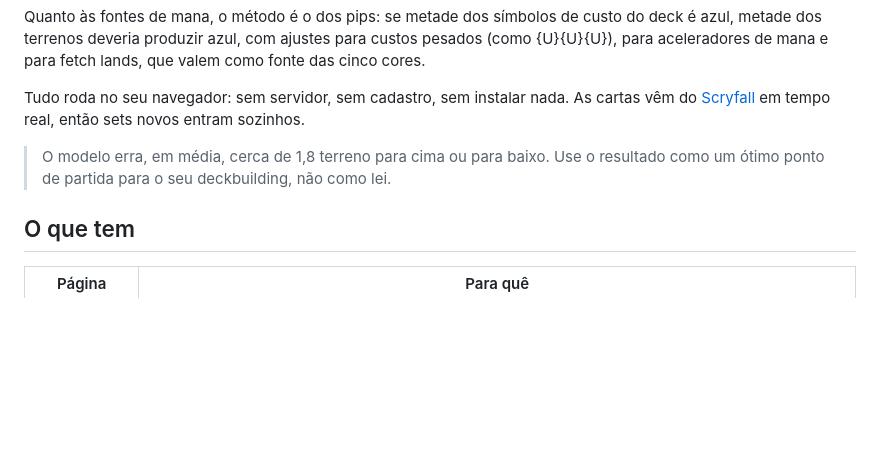
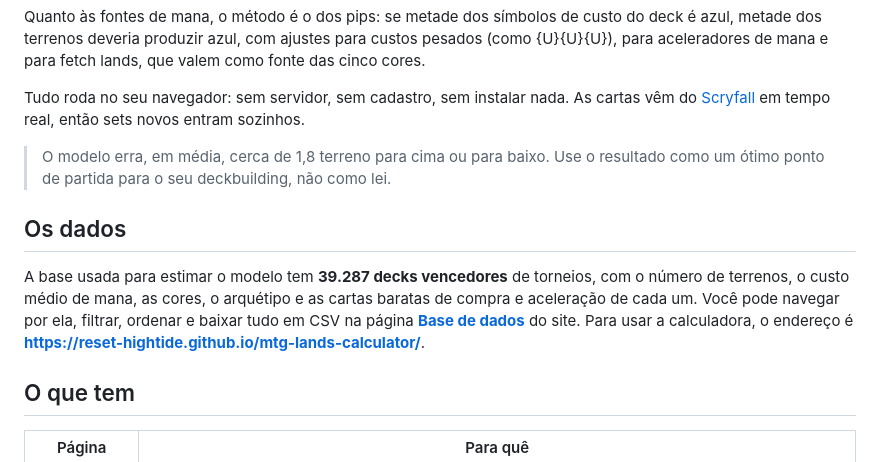
Before and after one commit to reset-hightide/mtg-lands-calculator, a Markdown page: README.md, the part around one of its changes. Drawn GitHub-style; blank space fills up the shorter version.

Commit message:
README: seção Os dados e ajuste nas cartas

```diff
--- a/README.md
+++ b/README.md
@@ -27,6 +27,10 @@ Quanto às fontes de mana, o método é o dos pips: se metade dos símbolos de c
 Tudo roda no seu navegador: sem servidor, sem cadastro, sem instalar nada. As cartas vêm do [Scryfall](https://scryfall.com/docs/api) em tempo real, então sets novos entram sozinhos.
 
 > O modelo erra, em média, cerca de 1,8 terreno para cima ou para baixo. Use o resultado como um ótimo ponto de partida para o seu deckbuilding, não como lei.
+
+## Os dados
+
+A base usada para estimar o modelo tem **39.287 decks vencedores** de torneios, com o número de terrenos, o custo médio de mana, as cores, o arquétipo e as cartas baratas de compra e aceleração de cada um. Você pode navegar por ela, filtrar, ordenar e baixar tudo em CSV na página **[Base de dados](https://reset-hightide.github.io/mtg-lands-calculator/base.html)** do site. Para usar a calculadora, o endereço é **https://reset-hightide.github.io/mtg-lands-calculator/**.
 
 ## O que tem
 
```
Also changed, not shown: other parts of README.md (+1 -1 lines).
